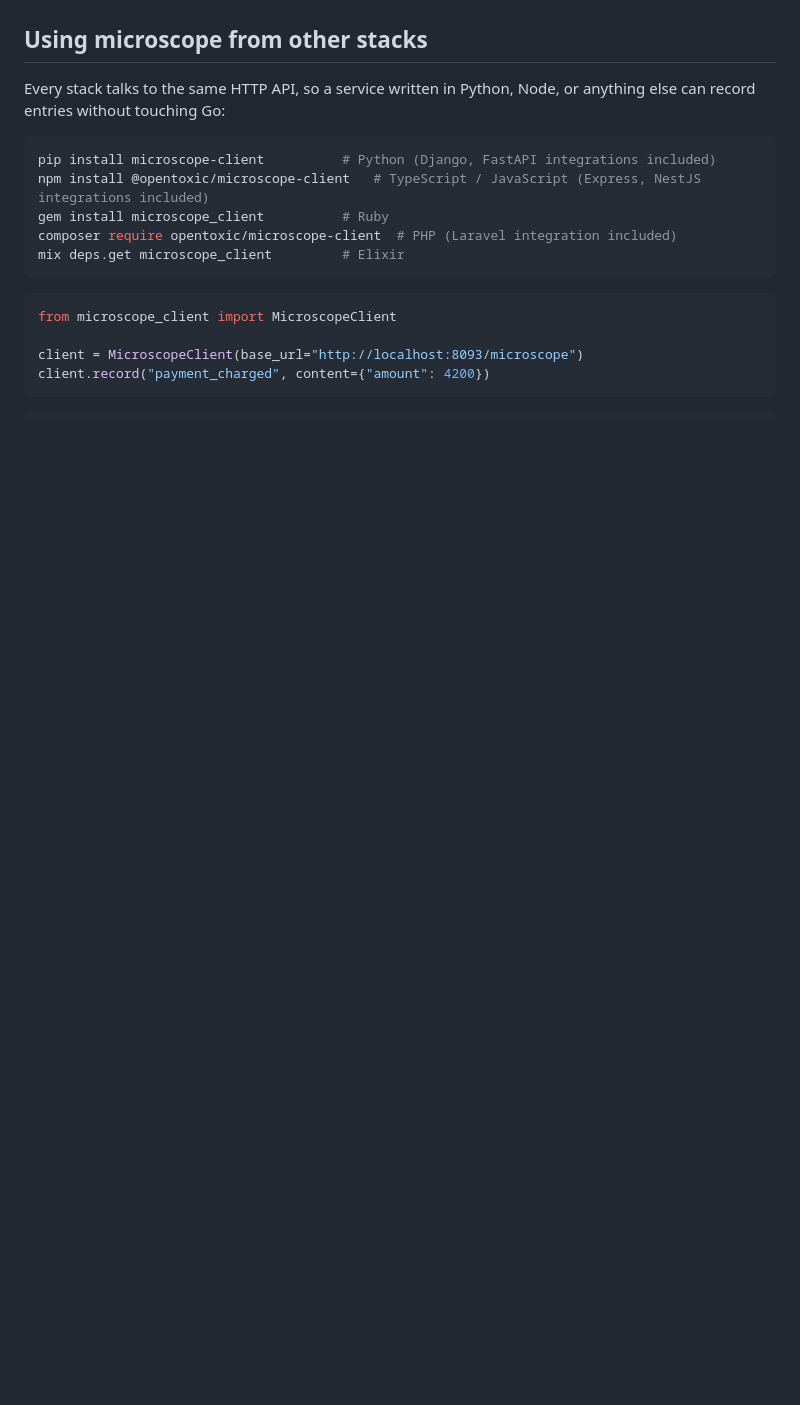
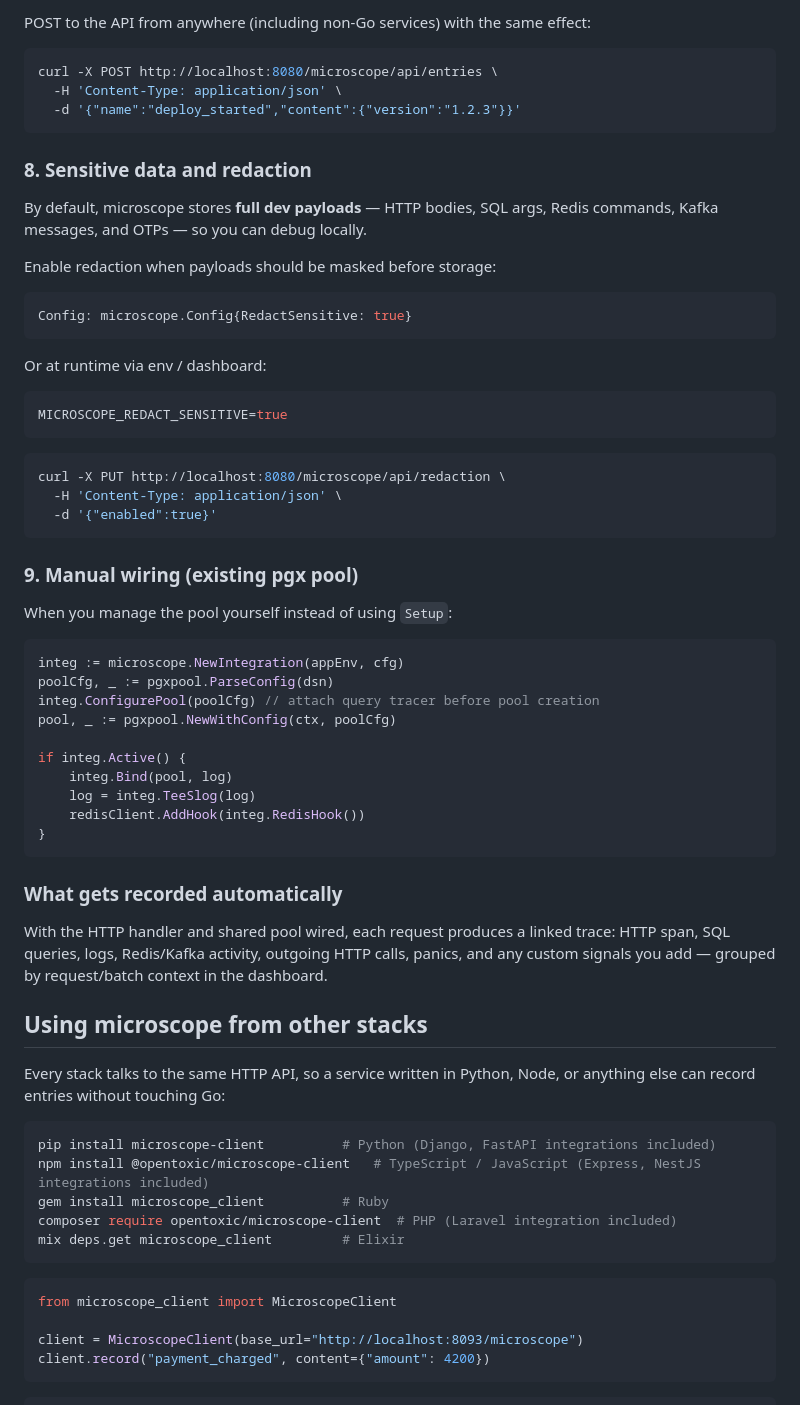
Before and after one commit to opentoxic/microscope, a Markdown page: README.md, the part around one of its changes. GitHub-like rendering; blank space fills up the shorter version.

````diff
--- a/README.md
+++ b/README.md
@@ -88,3 +225,53 @@ low-frequency recovery path.
+POST to the API from anywhere (including non-Go services) with the same effect:
+
+```bash
+curl -X POST http://localhost:8080/microscope/api/entries \
+  -H 'Content-Type: application/json' \
+  -d '{"name":"deploy_started","content":{"version":"1.2.3"}}'
+```
+
+### 8. Sensitive data and redaction
+
+By default, microscope stores **full dev payloads** — HTTP bodies, SQL args, Redis commands, Kafka messages, and OTPs — so you can debug locally.
+
+Enable redaction when payloads should be masked before storage:
+
+```go
+Config: microscope.Config{RedactSensitive: true}
+```
+
+Or at runtime via env / dashboard:
+
+```bash
+MICROSCOPE_REDACT_SENSITIVE=true
+```
+
+```bash
+curl -X PUT http://localhost:8080/microscope/api/redaction \
+  -H 'Content-Type: application/json' \
+  -d '{"enabled":true}'
+```
+
+### 9. Manual wiring (existing pgx pool)
+
+When you manage the pool yourself instead of using `Setup`:
+
+```go
+integ := microscope.NewIntegration(appEnv, cfg)
+poolCfg, _ := pgxpool.ParseConfig(dsn)
+integ.ConfigurePool(poolCfg) // attach query tracer before pool creation
+pool, _ := pgxpool.NewWithConfig(ctx, poolCfg)
+
+if integ.Active() {
+    integ.Bind(pool, log)
+    log = integ.TeeSlog(log)
+    redisClient.AddHook(integ.RedisHook())
+}
+```
+
+### What gets recorded automatically
+
+With the HTTP handler and shared pool wired, each request produces a linked trace: HTTP span, SQL queries, logs, Redis/Kafka activity, outgoing HTTP calls, panics, and any custom signals you add — grouped by request/batch context in the dashboard.
 
 ## Using microscope from other stacks
 
````
Also changed, not shown: other parts of README.md (+157 -20 lines).
